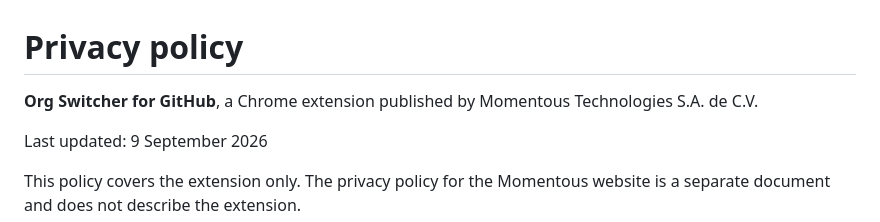
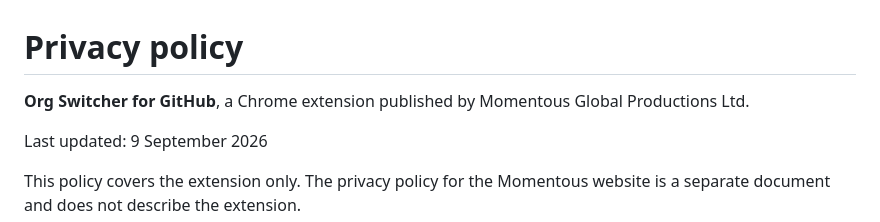
Before and after one commit to momentous-developments/org-switcher-for-github, a Markdown page: PRIVACY.md, the part around the change. GitHub-like rendering.

Commit message:
Name the right publisher in the privacy policy
The policy identifies who is collecting the data, and for the Chrome Web Store
that has to be whoever owns the developer account. That is Momentous Global
Productions Ltd, not Momentous Technologies S.A. de C.V., which is the entity
named on the company website's own policy and the one I had taken it from.

Co-Authored-By: Claude Opus 5 (1M context) <noreply@anthropic.com>
Claude-Session: https://claude.ai/code/session_019SnBmkxMJLGQCghLDBTs5S

```diff
--- a/PRIVACY.md
+++ b/PRIVACY.md
@@ -1,7 +1,7 @@
 # Privacy policy
 
-**Org Switcher for GitHub**, a Chrome extension published by Momentous
-Technologies S.A. de C.V.
+**Org Switcher for GitHub**, a Chrome extension published by Momentous Global
+Productions Ltd.
 
 Last updated: 9 September 2026
 
```
